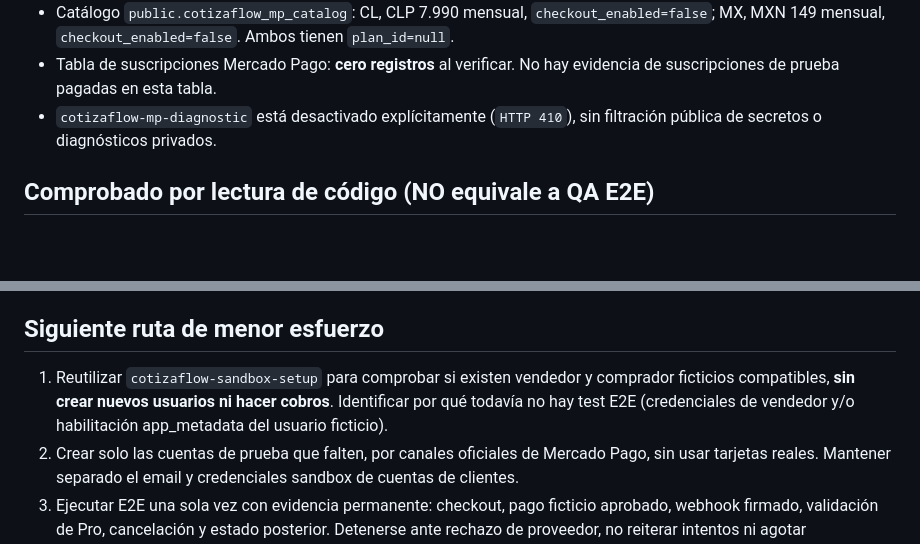
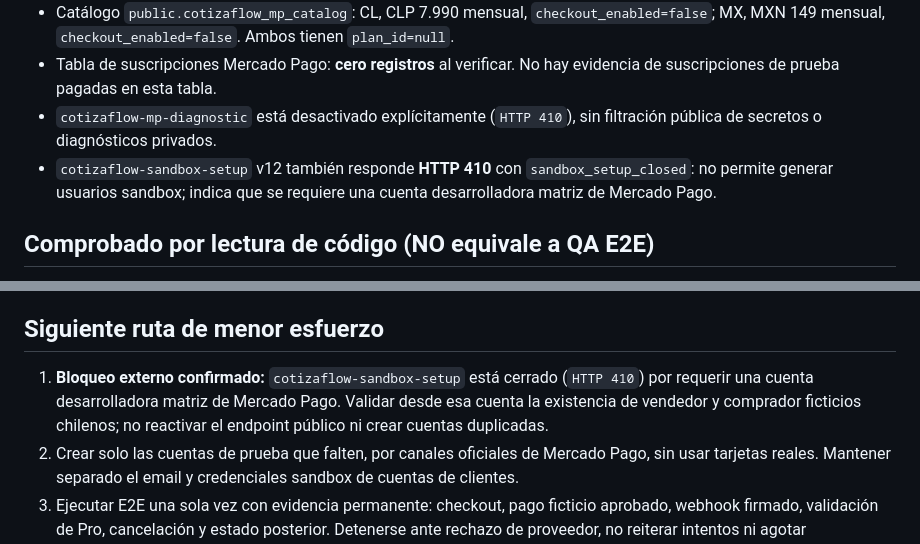
Before and after one commit to enriquesequeidau-pixel/cotizaflow, a Markdown page: docs/MERCADO_PAGO_QA_ESTADO_2026-10-27.md, 2 parts joined by grey strips. Rendered like a GitHub page; blank space fills up the shorter version.

Commit message:
docs(mp): confirm sandbox setup endpoint is closed pending Mercado Pago parent developer account

```diff
--- a/docs/MERCADO_PAGO_QA_ESTADO_2026-10-27.md
+++ b/docs/MERCADO_PAGO_QA_ESTADO_2026-10-27.md
@@ -14,6 +14,9 @@
   evidencia de suscripciones de prueba pagadas en esta tabla.
 - `cotizaflow-mp-diagnostic` está desactivado explícitamente (`HTTP 410`),
   sin filtración pública de secretos o diagnósticos privados.
+- `cotizaflow-sandbox-setup` v12 también responde **HTTP 410** con
+  `sandbox_setup_closed`: no permite generar usuarios sandbox; indica que
+  se requiere una cuenta desarrolladora matriz de Mercado Pago.
 
 ## Comprobado por lectura de código (NO equivale a QA E2E)
 
@@ -47,10 +50,10 @@
 
 ## Siguiente ruta de menor esfuerzo
 
-1. Reutilizar `cotizaflow-sandbox-setup` para comprobar si existen vendedor y
-   comprador ficticios compatibles, **sin crear nuevos usuarios ni hacer cobros**.
-   Identificar por qué todavía no hay test E2E (credenciales de vendedor y/o
-   habilitación app_metadata del usuario ficticio).
+1. **Bloqueo externo confirmado:** `cotizaflow-sandbox-setup` está cerrado
+   (`HTTP 410`) por requerir una cuenta desarrolladora matriz de Mercado Pago.
+   Validar desde esa cuenta la existencia de vendedor y comprador ficticios
+   chilenos; no reactivar el endpoint público ni crear cuentas duplicadas.
 2. Crear solo las cuentas de prueba que falten, por canales oficiales de
    Mercado Pago, sin usar tarjetas reales. Mantener separado el email y
    credenciales sandbox de cuentas de clientes.
```
